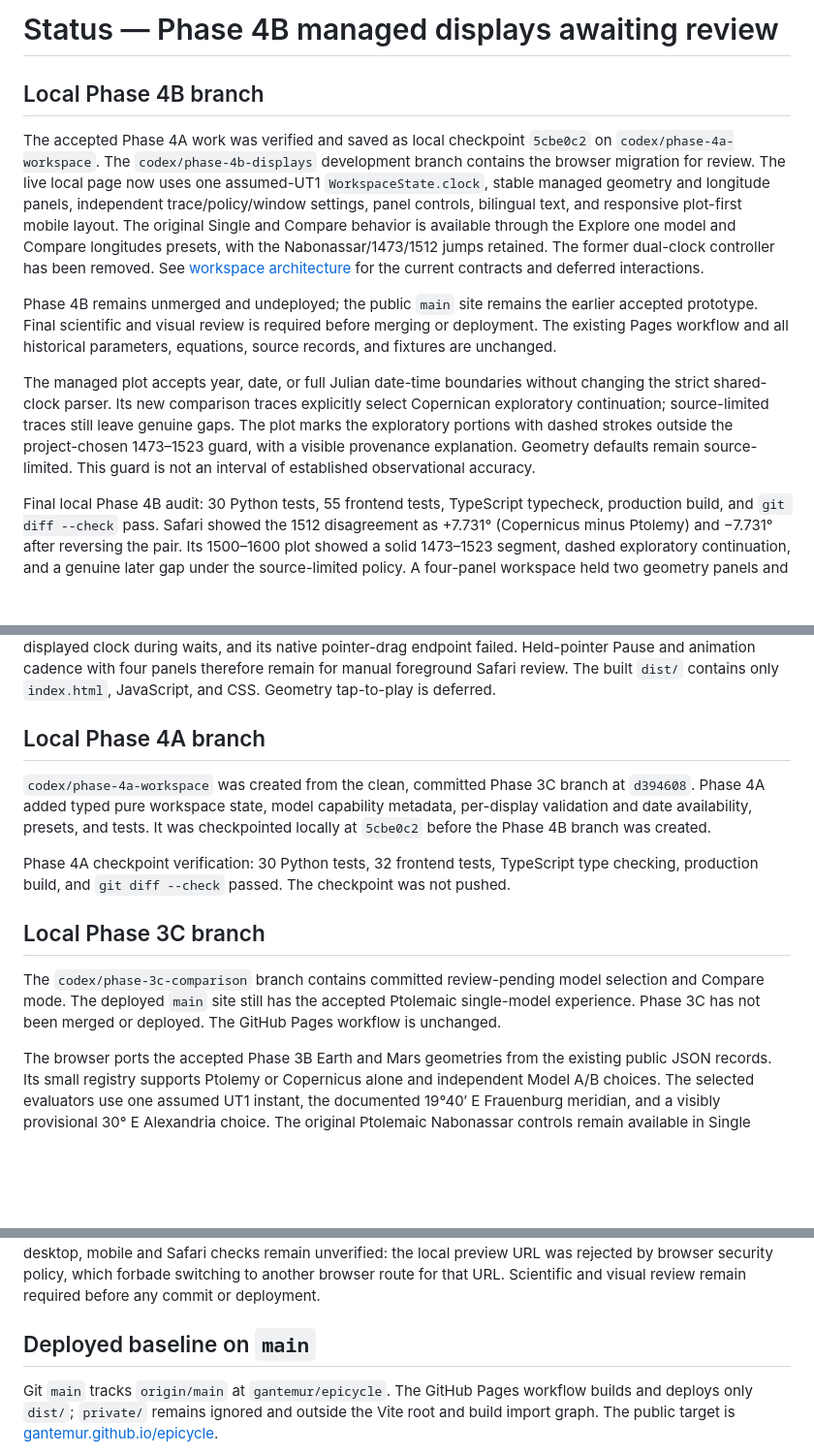
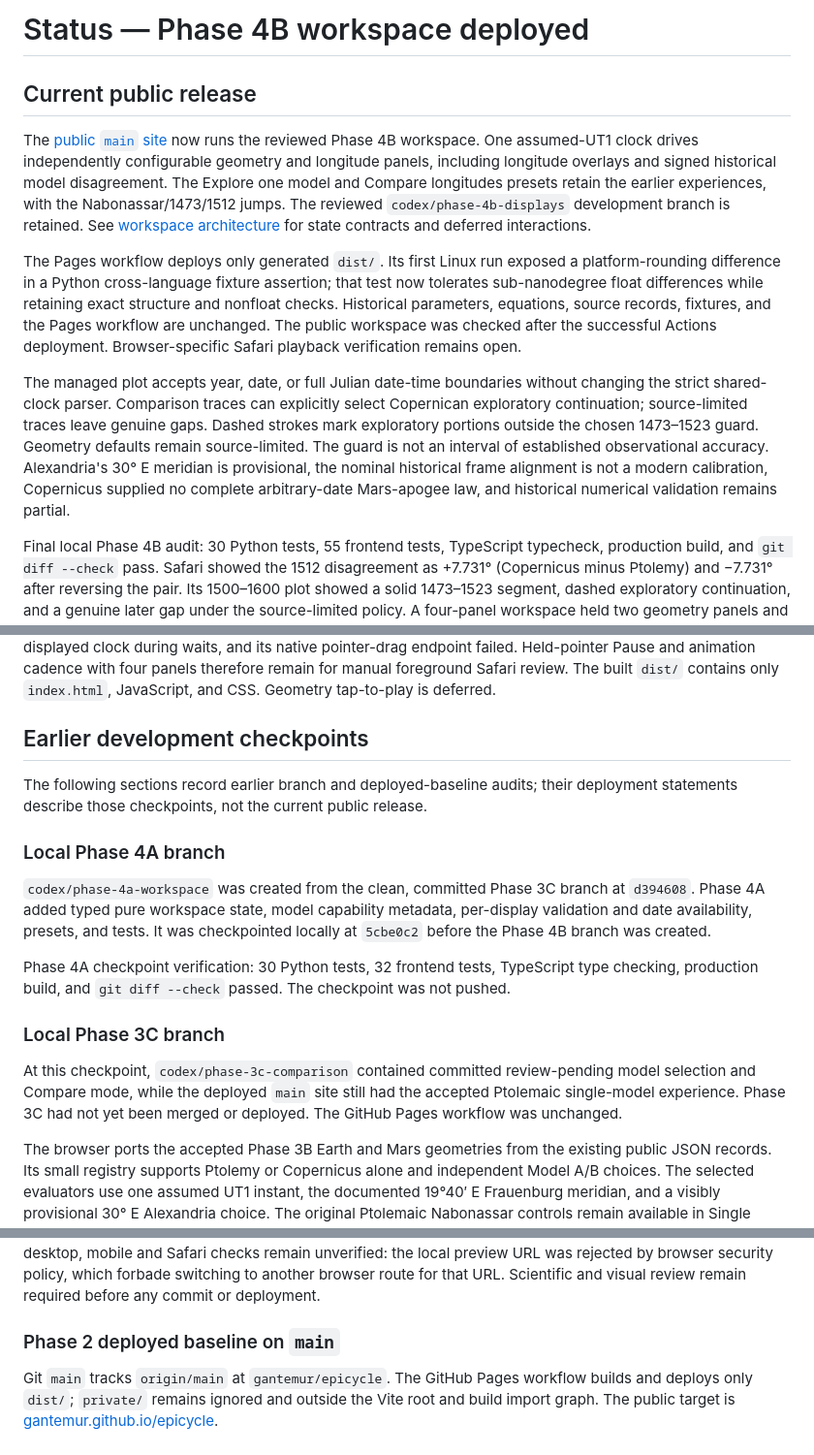
Before and after one commit to gantemur/epicycle, a Markdown page: docs/status.md, 3 parts joined by grey strips. Shown at 97% size. GitHub-like rendering; blank space fills up the shorter version.

```diff
--- a/docs/status.md
+++ b/docs/status.md
@@ -1,26 +1,30 @@
-# Status — Phase 4B managed displays awaiting review
+# Status — Phase 4B workspace deployed
 
-## Local Phase 4B branch
+## Current public release
 
-The accepted Phase 4A work was verified and saved as local checkpoint `5cbe0c2` on `codex/phase-4a-workspace`. The `codex/phase-4b-displays` development branch contains the browser migration for review. The live local page now uses one assumed-UT1 `WorkspaceState.clock`, stable managed geometry and longitude panels, independent trace/policy/window settings, panel controls, bilingual text, and responsive plot-first mobile layout. The original Single and Compare behavior is available through the Explore one model and Compare longitudes presets, with the Nabonassar/1473/1512 jumps retained. The former dual-clock controller has been removed. See [workspace architecture](workspace-architecture.md) for the current contracts and deferred interactions.
+The [public `main` site](https://gantemur.github.io/epicycle/) now runs the reviewed Phase 4B workspace. One assumed-UT1 clock drives independently configurable geometry and longitude panels, including longitude overlays and signed historical model disagreement. The Explore one model and Compare longitudes presets retain the earlier experiences, with the Nabonassar/1473/1512 jumps. The reviewed `codex/phase-4b-displays` development branch is retained. See [workspace architecture](workspace-architecture.md) for state contracts and deferred interactions.
 
-Phase 4B remains unmerged and undeployed; the public `main` site remains the earlier accepted prototype. Final scientific and visual review is required before merging or deployment. The existing Pages workflow and all historical parameters, equations, source records, and fixtures are unchanged.
+The Pages workflow deploys only generated `dist/`. Its first Linux run exposed a platform-rounding difference in a Python cross-language fixture assertion; that test now tolerates sub-nanodegree float differences while retaining exact structure and nonfloat checks. Historical parameters, equations, source records, fixtures, and the Pages workflow are unchanged. The public workspace was checked after the successful Actions deployment. Browser-specific Safari playback verification remains open.
 
-The managed plot accepts year, date, or full Julian date-time boundaries without changing the strict shared-clock parser. Its new comparison traces explicitly select Copernican exploratory continuation; source-limited traces still leave genuine gaps. The plot marks the exploratory portions with dashed strokes outside the project-chosen 1473–1523 guard, with a visible provenance explanation. Geometry defaults remain source-limited. This guard is not an interval of established observational accuracy.
+The managed plot accepts year, date, or full Julian date-time boundaries without changing the strict shared-clock parser. Comparison traces can explicitly select Copernican exploratory continuation; source-limited traces leave genuine gaps. Dashed strokes mark exploratory portions outside the chosen 1473–1523 guard. Geometry defaults remain source-limited. The guard is not an interval of established observational accuracy. Alexandria's 30° E meridian is provisional, the nominal historical frame alignment is not a modern calibration, Copernicus supplied no complete arbitrary-date Mars-apogee law, and historical numerical validation remains partial.
 
 Final local Phase 4B audit: 30 Python tests, 55 frontend tests, TypeScript typecheck, production build, and `git diff --check` pass. Safari showed the 1512 disagreement as +7.731° (Copernicus minus Ptolemy) and −7.731° after reversing the pair. Its 1500–1600 plot showed a solid 1473–1523 segment, dashed exploratory continuation, and a genuine later gap under the source-limited policy. A four-panel workspace held two geometry panels and two plots on the shared clock; the Copernican panel now explains its unavailable date and explicit exploratory option in English and Mongolian. The ordinary longitude overlay and disagreement view both rendered in Safari. A synthetic frontend test checks separation at the ±180° branch cut; that cut was not naturally reached in the inspected historical Safari window.
 
 On an Apple M3 Pro MacBook Pro with 36 GB RAM, median isolated sampling plus SVG generation took 21 ms for a 100-year two-trace plot, 36 ms for four traces, and 52 ms for two century plots together. Cached policy and analysis changes took 6 and 4 ms respectively; two geometry SVGs took 0.09 ms per playback frame. Safari controls stayed responsive during plot changes, but the automation session did not advance the displayed clock during waits, and its native pointer-drag endpoint failed. Held-pointer Pause and animation cadence with four panels therefore remain for manual foreground Safari review. The built `dist/` contains only `index.html`, JavaScript, and CSS. Geometry tap-to-play is deferred.
 
-## Local Phase 4A branch
+## Earlier development checkpoints
+
+The following sections record earlier branch and deployed-baseline audits; their deployment statements describe those checkpoints, not the current public release.
+
+### Local Phase 4A branch
 
 `codex/phase-4a-workspace` was created from the clean, committed Phase 3C branch at `d394608`. Phase 4A added typed pure workspace state, model capability metadata, per-display validation and date availability, presets, and tests. It was checkpointed locally at `5cbe0c2` before the Phase 4B branch was created.
 
 Phase 4A checkpoint verification: 30 Python tests, 32 frontend tests, TypeScript type checking, production build, and `git diff --check` passed. The checkpoint was not pushed.
 
-## Local Phase 3C branch
+### Local Phase 3C branch
 
-The `codex/phase-3c-comparison` branch contains committed review-pending model selection and Compare mode. The deployed `main` site still has the accepted Ptolemaic single-model experience. Phase 3C has not been merged or deployed. The GitHub Pages workflow is unchanged.
+At this checkpoint, `codex/phase-3c-comparison` contained committed review-pending model selection and Compare mode, while the deployed `main` site still had the accepted Ptolemaic single-model experience. Phase 3C had not yet been merged or deployed. The GitHub Pages workflow was unchanged.
 
 The browser ports the accepted Phase 3B Earth and Mars geometries from the existing public JSON records. Its small registry supports Ptolemy or Copernicus alone and independent Model A/B choices. The selected evaluators use one assumed UT1 instant, the documented 19°40′ E Frauenburg meridian, and a visibly provisional 30° E Alexandria choice. The original Ptolemaic Nabonassar controls remain available in Single mode.
 
@@ -30,7 +34,7 @@ Native historical longitudes remain labelled. The Model B minus Model A differen
 
 The Python-generated `copernicus-cross-language.json` fixture covers both policies, including 2026, and is checked against the TypeScript Earth/Mars points, lengths, longitudes, corrections and precession. Across 847 numeric fixture fields, the maximum absolute Python/TypeScript difference is 3.0923×10⁻¹¹, unchanged from the earlier 634-field fixture maximum. The accepted historical parameters and equations are unchanged. Current verification: 30 Python tests, 19 frontend tests and a successful production build. Browser-based desktop, mobile and Safari checks remain unverified: the local preview URL was rejected by browser security policy, which forbade switching to another browser route for that URL. Scientific and visual review remain required before any commit or deployment.
 
-## Deployed baseline on `main`
+### Phase 2 deployed baseline on `main`
 
 Git `main` tracks `origin/main` at `gantemur/epicycle`. The GitHub Pages workflow builds and deploys only `dist/`; `private/` remains ignored and outside the Vite root and build import graph. The public target is [gantemur.github.io/epicycle](https://gantemur.github.io/epicycle/).
 
```
Also changed, not shown: other parts of docs/status.md (+1 -1 lines), README.md (+7 -3 lines).
